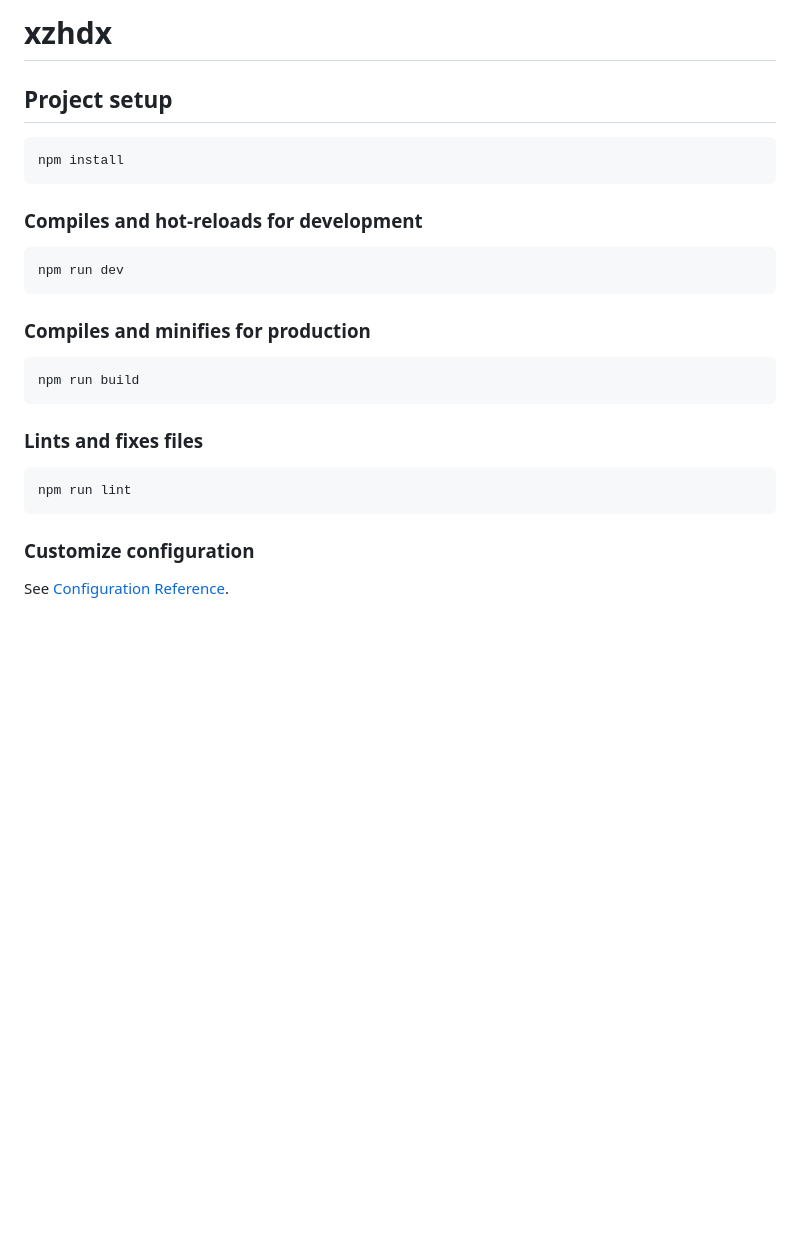
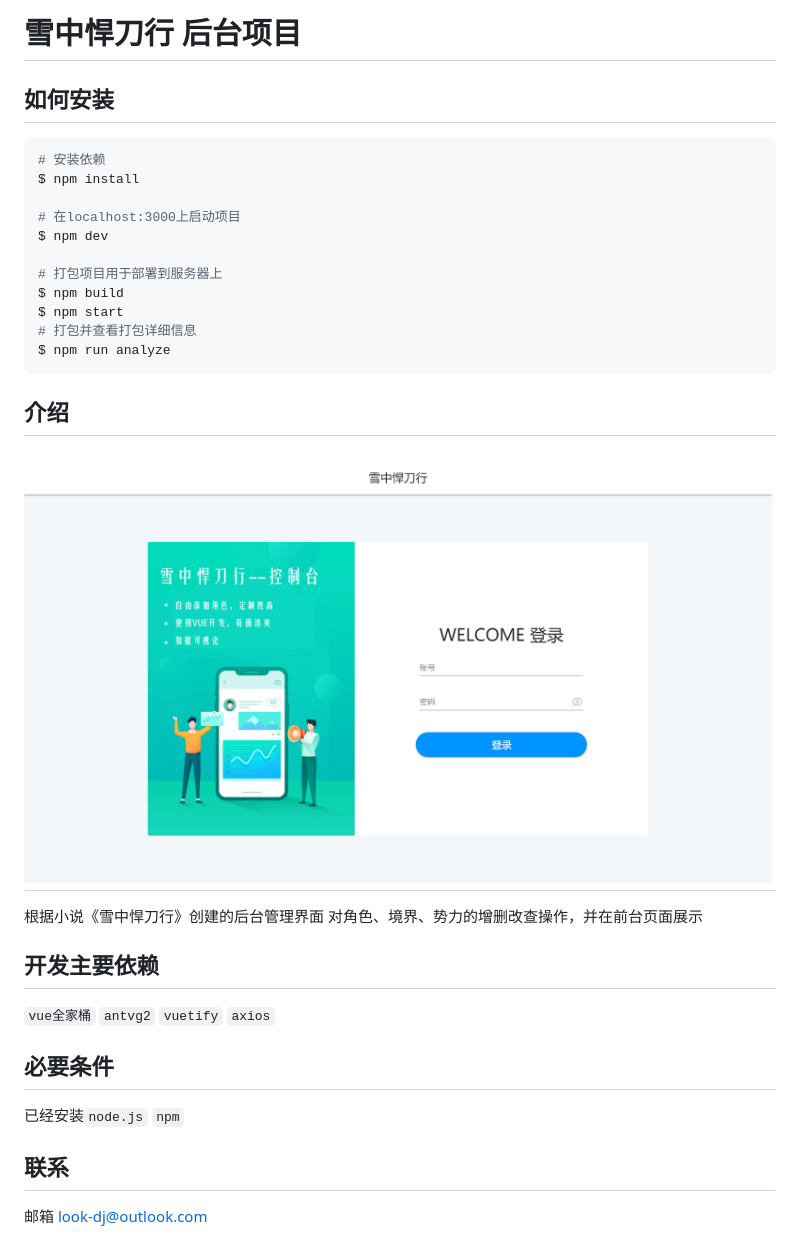
Before and after one commit to lucifer-dj/control, a Markdown page: README.md, the part around the change. Rendered like a GitHub page; pictures changed too: public/20200916002303.png (added); blank space fills up the shorter version.

````diff
--- a/README.md
+++ b/README.md
@@ -1,24 +1,27 @@
-# xzhdx
+# 雪中悍刀行 后台项目
 
-## Project setup
+## 如何安装
+
+```bash
+# 安装依赖
+$ npm install
+
+# 在localhost:3000上启动项目
+$ npm dev
+
+# 打包项目用于部署到服务器上
+$ npm build
+$ npm start
+# 打包并查看打包详细信息
+$ npm run analyze
 ```
-npm install
-```
-
-### Compiles and hot-reloads for development
-```
-npm run dev
-```
-
-### Compiles and minifies for production
-```
-npm run build
-```
-
-### Lints and fixes files
-```
-npm run lint
-```
-
-### Customize configuration
-See [Configuration Reference](https://cli.vuejs.org/config/).
+## 介绍
+## ![](./public/20200916002303.png)
+根据小说《雪中悍刀行》创建的后台管理界面
+对角色、境界、势力的增删改查操作，并在前台页面展示
+## 开发主要依赖
+`vue全家桶` `antvg2`  `vuetify`  `axios`
+## 必要条件
+已经安装`node.js`   `npm`
+## 联系
+邮箱   look-dj@outlook.com
````
Also changed, not shown: TODO.md (deleted, +0 -4 lines), 3 other files.
